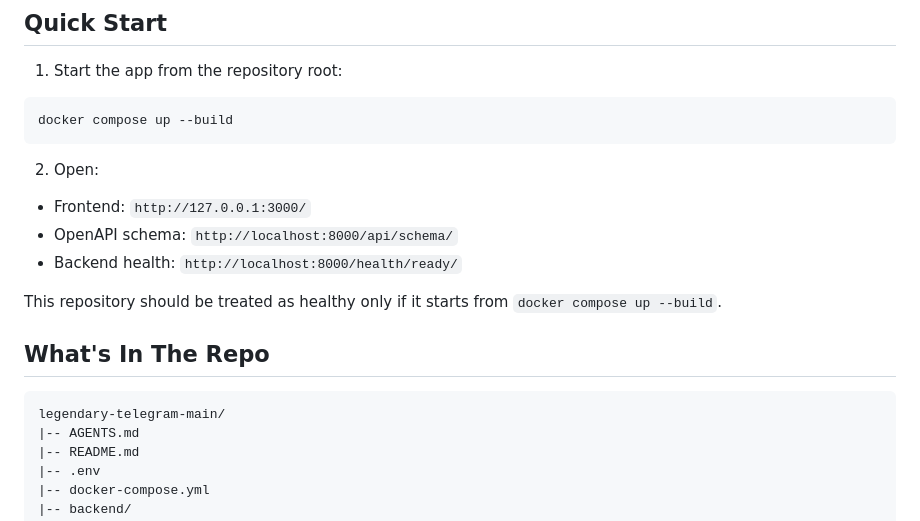
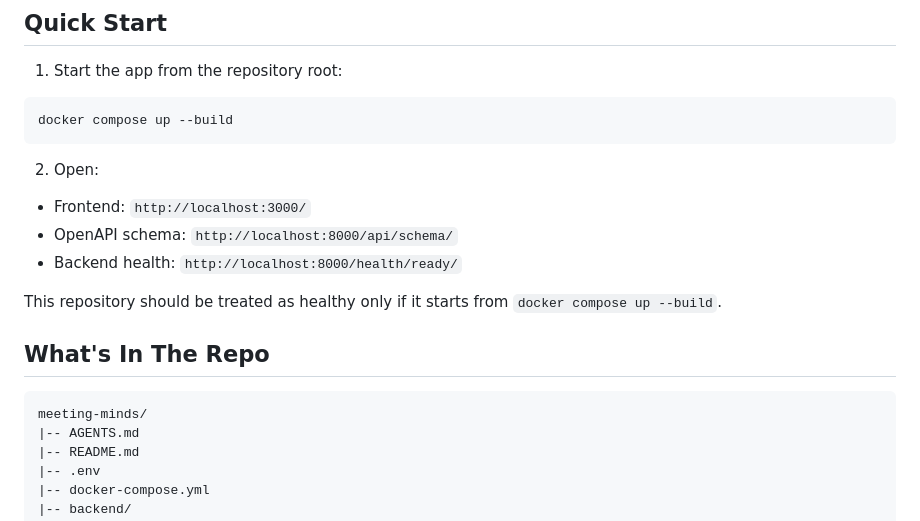
Before and after one commit to avikram-amplify/meeting-minds, a Markdown page: README.md, the part around the change. Drawn GitHub-style.

````diff
--- a/README.md
+++ b/README.md
@@ -18,7 +18,7 @@ docker compose up --build
 
 2. Open:
 
-- Frontend: `http://127.0.0.1:3000/`
+- Frontend: `http://localhost:3000/`
 - OpenAPI schema: `http://localhost:8000/api/schema/`
 - Backend health: `http://localhost:8000/health/ready/`
 
@@ -27,7 +27,7 @@ This repository should be treated as healthy only if it starts from `docker comp
 ## What's In The Repo
 
 ```text
-legendary-telegram-main/
+meeting-minds/
 |-- AGENTS.md
 |-- README.md
 |-- .env
````
